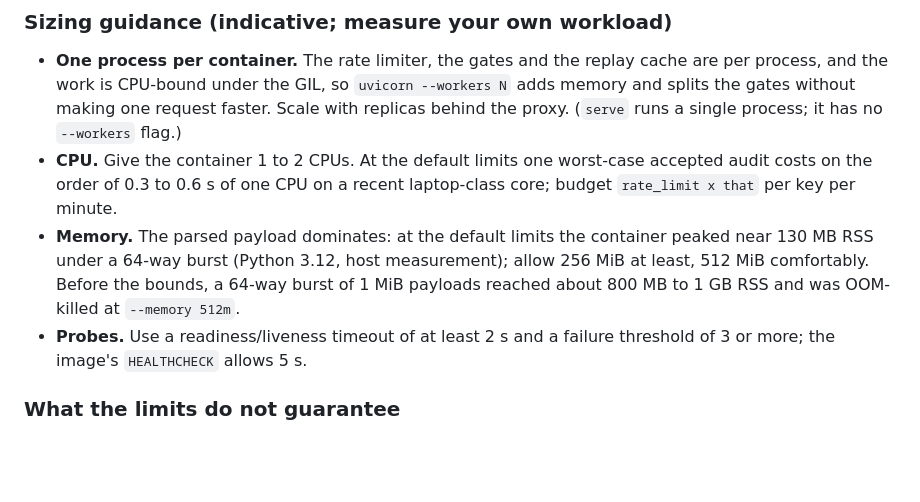
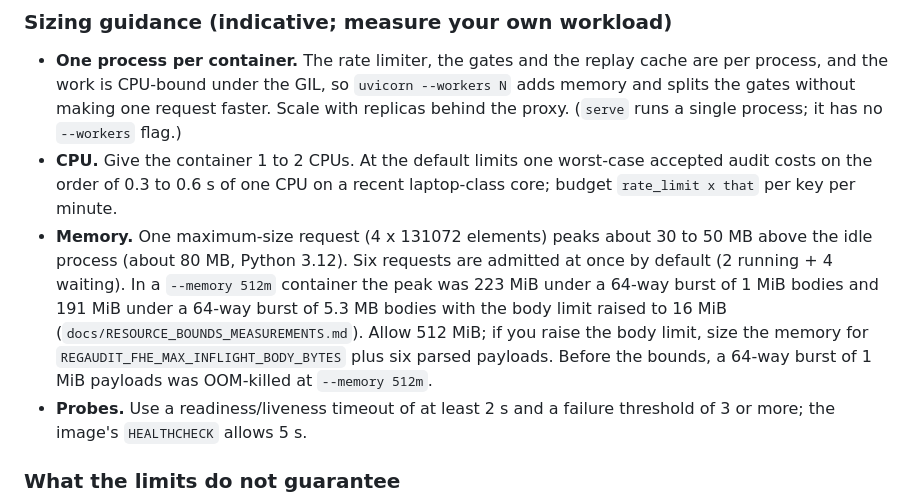
Before and after one commit to BAder82t/regaudit-fhe, a Markdown page: docs/DEPLOYMENT.md, the part around the change. GitHub-like rendering; blank space fills up the shorter version.

Commit message:
docs: record final overload figures and memory sizing

```diff
--- a/docs/DEPLOYMENT.md
+++ b/docs/DEPLOYMENT.md
@@ -258,9 +258,12 @@ tune them for your deployment.
 - **CPU.** Give the container 1 to 2 CPUs. At the default limits one worst-case accepted audit costs on the
   order of 0.3 to 0.6 s of one CPU on a recent laptop-class core; budget `rate_limit x that` per key per
   minute.
-- **Memory.** The parsed payload dominates: at the default limits the container peaked near 130 MB RSS under a
-  64-way burst (Python 3.12, host measurement); allow 256 MiB at least, 512 MiB comfortably. Before the bounds, a
-  64-way burst of 1 MiB payloads reached about 800 MB to 1 GB RSS and was OOM-killed at `--memory 512m`.
+- **Memory.** One maximum-size request (4 x 131072 elements) peaks about 30 to 50 MB above the idle process
+  (about 80 MB, Python 3.12). Six requests are admitted at once by default (2 running + 4 waiting). In a
+  `--memory 512m` container the peak was 223 MiB under a 64-way burst of 1 MiB bodies and 191 MiB under a 64-way
+  burst of 5.3 MB bodies with the body limit raised to 16 MiB (`docs/RESOURCE_BOUNDS_MEASUREMENTS.md`). Allow 512
+  MiB; if you raise the body limit, size the memory for `REGAUDIT_FHE_MAX_INFLIGHT_BODY_BYTES` plus six parsed
+  payloads. Before the bounds, a 64-way burst of 1 MiB payloads was OOM-killed at `--memory 512m`.
 - **Probes.** Use a readiness/liveness timeout of at least 2 s and a failure threshold of 3 or more; the
   image's `HEALTHCHECK` allows 5 s.
 
```
Also changed, not shown: docs/RESOURCE_BOUNDS_MEASUREMENTS.md (+1 -1 lines).
